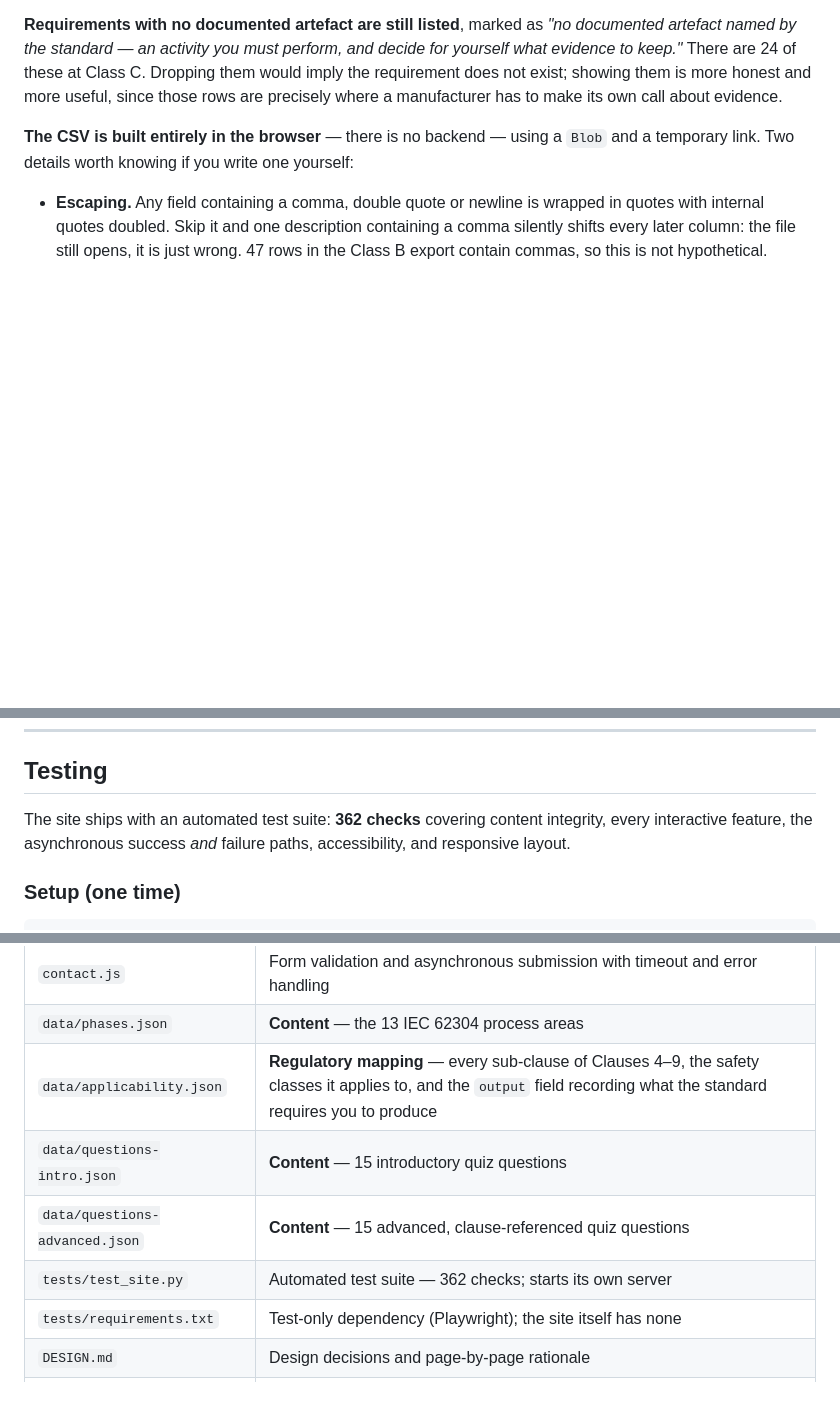
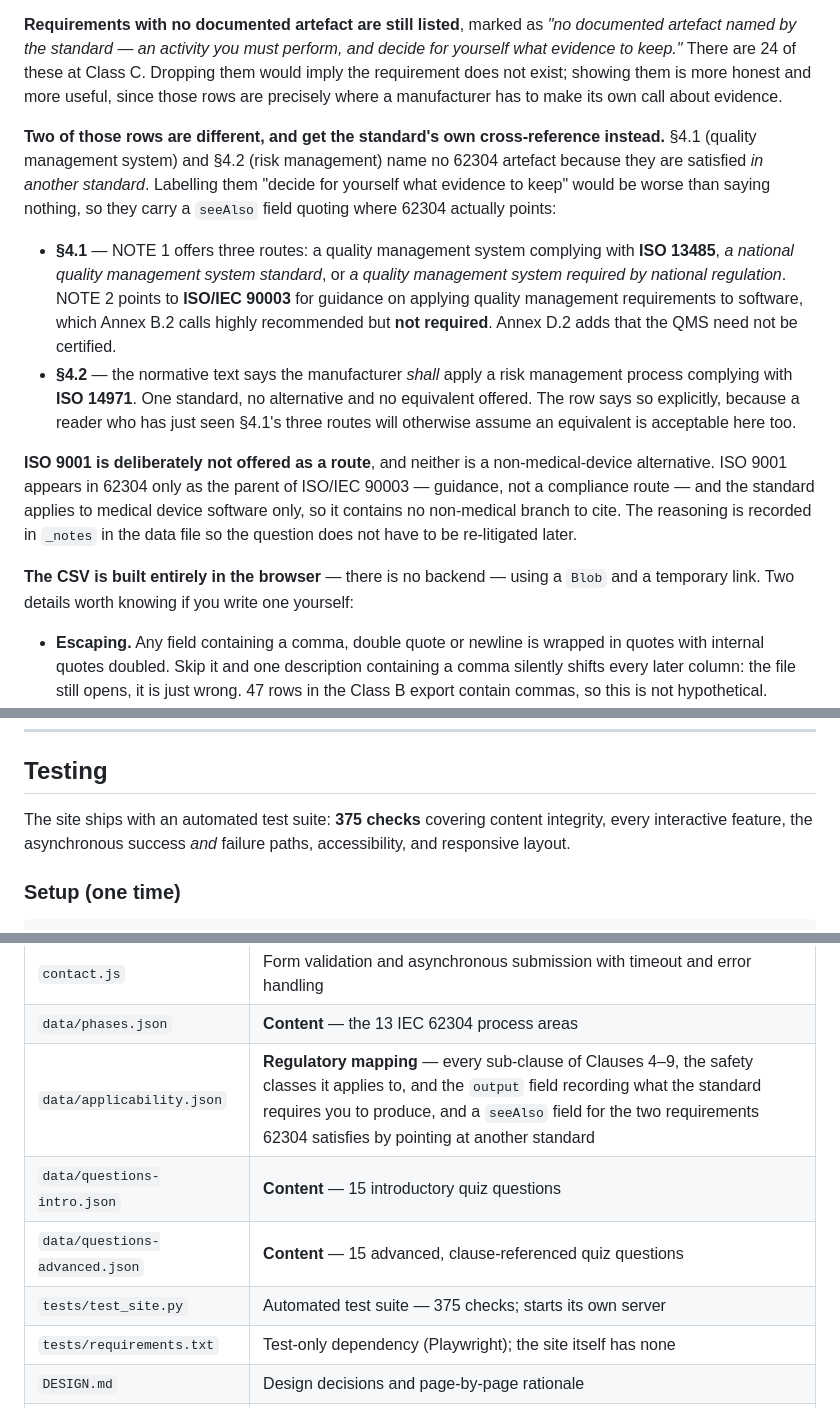
Before and after one commit to niamh888/sdlc, a Markdown page: README.md, 3 parts joined by grey strips. Drawn GitHub-style; blank space fills up the shorter version.

Commit message:
Update design and Readme to reflect recent changes - deliverables and fixes.

```diff
--- a/README.md
+++ b/README.md
@@ -101,6 +101,28 @@ artefact named by the standard — an activity you must perform, and decide for
 what evidence to keep."* There are 24 of these at Class C. Dropping them would imply
 the requirement does not exist; showing them is more honest and more useful, since
 those rows are precisely where a manufacturer has to make its own call about evidence.
+
+**Two of those rows are different, and get the standard's own cross-reference instead.**
+§4.1 (quality management system) and §4.2 (risk management) name no 62304 artefact because
+they are satisfied *in another standard*. Labelling them "decide for yourself what evidence
+to keep" would be worse than saying nothing, so they carry a `seeAlso` field quoting where
+62304 actually points:
+
+- **§4.1** — NOTE 1 offers three routes: a quality management system complying with
+  **ISO 13485**, *a national quality management system standard*, or *a quality management
+  system required by national regulation*. NOTE 2 points to **ISO/IEC 90003** for guidance on
+  applying quality management requirements to software, which Annex B.2 calls highly
+  recommended but **not required**. Annex D.2 adds that the QMS need not be certified.
+- **§4.2** — the normative text says the manufacturer *shall* apply a risk management process
+  complying with **ISO 14971**. One standard, no alternative and no equivalent offered. The row
+  says so explicitly, because a reader who has just seen §4.1's three routes will otherwise
+  assume an equivalent is acceptable here too.
+
+**ISO 9001 is deliberately not offered as a route**, and neither is a non-medical-device
+alternative. ISO 9001 appears in 62304 only as the parent of ISO/IEC 90003 — guidance, not a
+compliance route — and the standard applies to medical device software only, so it contains no
+non-medical branch to cite. The reasoning is recorded in `_notes` in the data file so the
+question does not have to be re-litigated later.
 
 **The CSV is built entirely in the browser** — there is no backend — using a `Blob` and
 a temporary link. Two details worth knowing if you write one yourself:
@@ -448,7 +470,7 @@ Knowing when *not* to use a tool matters as much as knowing how.
 
 ## Testing
 
-The site ships with an automated test suite: **362 checks** covering content
+The site ships with an automated test suite: **375 checks** covering content
 integrity, every interactive feature, the asynchronous success *and* failure
 paths, accessibility, and responsive layout.
 
@@ -540,10 +562,10 @@ Being honest about the limits matters more than a green tick:
 | `quiz.js` | Quiz engine — async question loading with prefetch, shuffle, timer, scoring, results, certificate |
 | `contact.js` | Form validation and asynchronous submission with timeout and error handling |
 | `data/phases.json` | **Content** — the 13 IEC 62304 process areas |
-| `data/applicability.json` | **Regulatory mapping** — every sub-clause of Clauses 4–9, the safety classes it applies to, and the `output` field recording what the standard requires you to produce |
+| `data/applicability.json` | **Regulatory mapping** — every sub-clause of Clauses 4–9, the safety classes it applies to, and the `output` field recording what the standard requires you to produce, and a `seeAlso` field for the two requirements 62304 satisfies by pointing at another standard |
 | `data/questions-intro.json` | **Content** — 15 introductory quiz questions |
 | `data/questions-advanced.json` | **Content** — 15 advanced, clause-referenced quiz questions |
-| `tests/test_site.py` | Automated test suite — 362 checks; starts its own server |
+| `tests/test_site.py` | Automated test suite — 375 checks; starts its own server |
 | `tests/requirements.txt` | Test-only dependency (Playwright); the site itself has none |
 | `DESIGN.md` | Design decisions and page-by-page rationale |
 | `learn_pseudocode.md` | Pseudocode walkthrough of `learn.js` |
```
Also changed, not shown: other parts of README.md (+1 -1 lines), DESIGN.md (+11 -0 lines).
